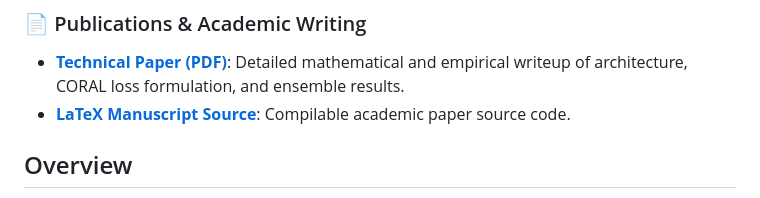
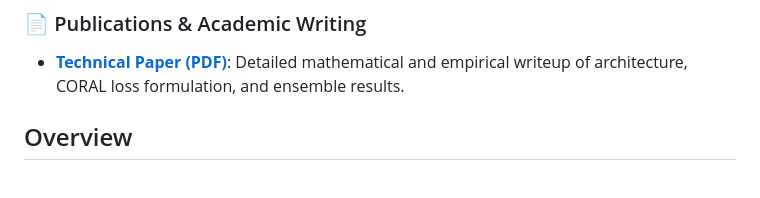
Before and after one commit to jshan9078/PSAGradePredictor, a Markdown page: README.md, the part around the change. Drawn GitHub-style.

Commit message:
docs: remove latex source link from readme

```diff
--- a/README.md
+++ b/README.md
@@ -4,7 +4,6 @@ A deep learning system for automated PSA grading of collectible cards using dual
 
 ### 📄 Publications & Academic Writing
 *   **[Technical Paper (PDF)](docs/technical-paper.pdf)**: Detailed mathematical and empirical writeup of architecture, CORAL loss formulation, and ensemble results.
-*   **[LaTeX Manuscript Source](docs/technical-paper.tex)**: Compilable academic paper source code.
 
 ## Overview
 
```
